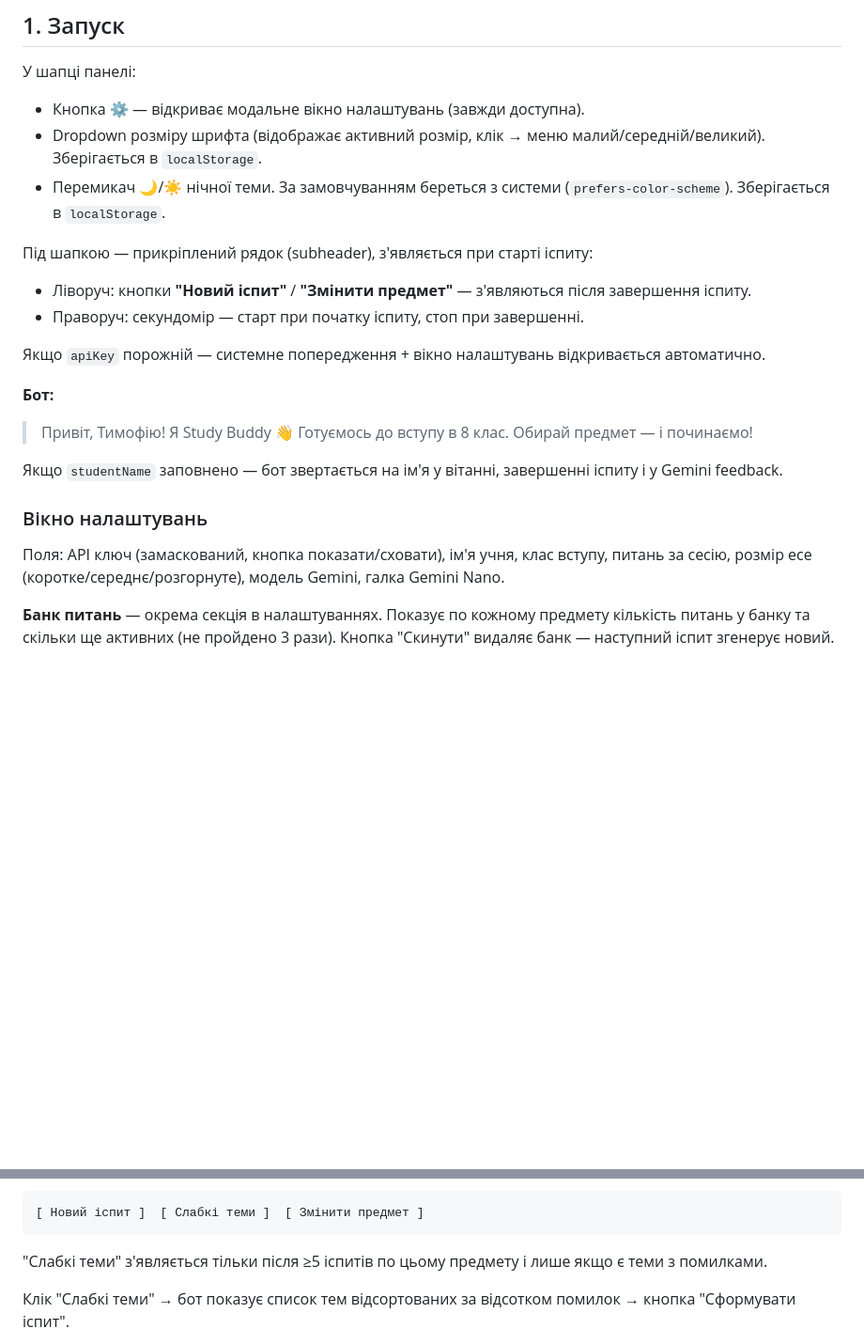
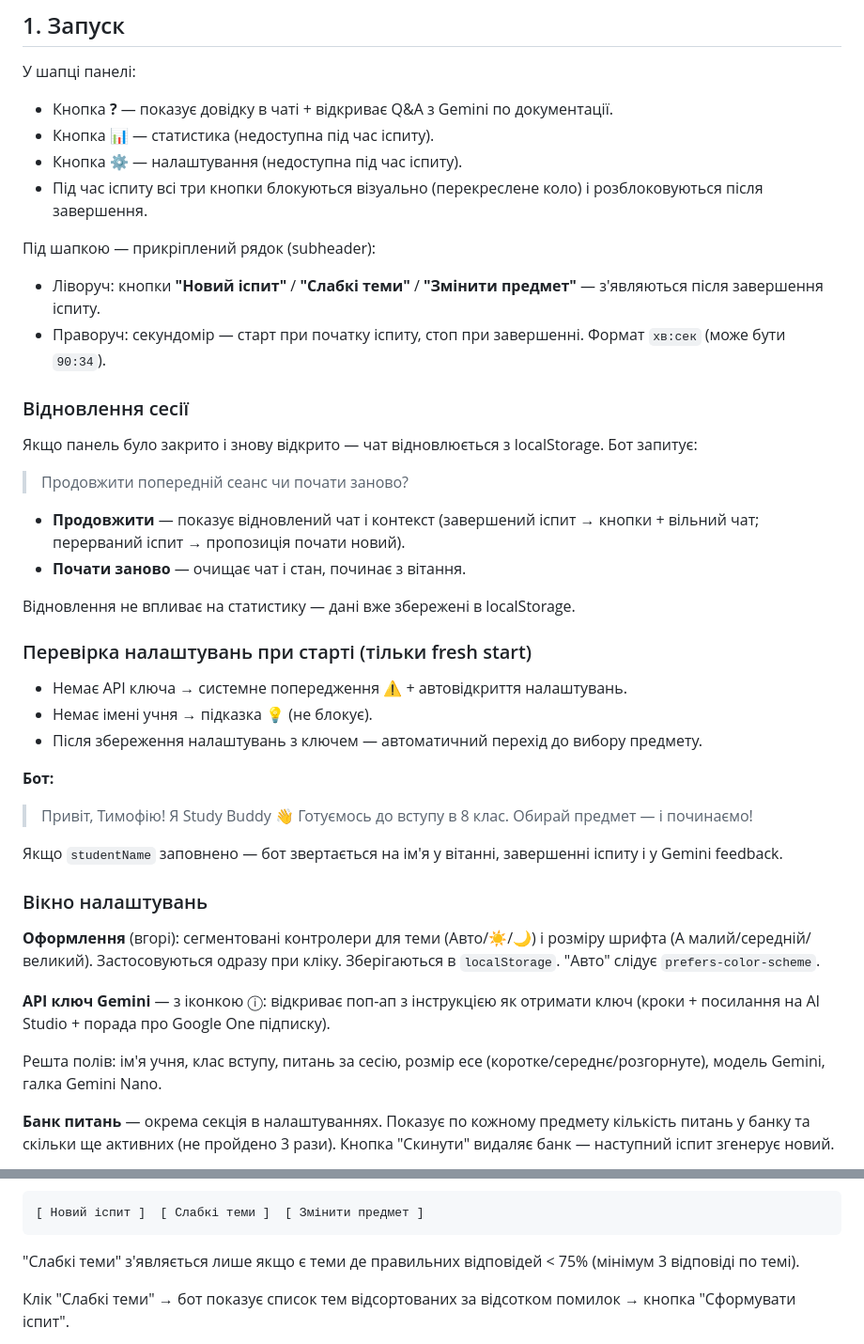
Before and after one commit to bogusua/study-buddy, a Markdown page: USER_FLOW.md, 2 parts joined by grey strips. Shown at 94% size. GitHub-like rendering; blank space fills up the shorter version.

Commit message:
docs: update ROADMAP and USER_FLOW — settings UI, session restore, exam lock
Co-Authored-By: Claude Sonnet 4.6 <noreply@anthropic.com>

````diff
--- a/USER_FLOW.md
+++ b/USER_FLOW.md
@@ -17,15 +17,30 @@
 ## 1. Запуск
 
 У шапці панелі:
-- Кнопка ⚙️ — відкриває модальне вікно налаштувань (завжди доступна).
-- Dropdown розміру шрифта (відображає активний розмір, клік → меню малий/середній/великий). Зберігається в `localStorage`.
-- Перемикач 🌙/☀️ нічної теми. За замовчуванням береться з системи (`prefers-color-scheme`). Зберігається в `localStorage`.
+- Кнопка **?** — показує довідку в чаті + відкриває Q&A з Gemini по документації.
+- Кнопка **📊** — статистика (недоступна під час іспиту).
+- Кнопка **⚙️** — налаштування (недоступна під час іспиту).
+- Під час іспиту всі три кнопки блокуються візуально (перекреслене коло) і розблоковуються після завершення.
 
-Під шапкою — прикріплений рядок (subheader), з'являється при старті іспиту:
-- Ліворуч: кнопки **"Новий іспит"** / **"Змінити предмет"** — з'являються після завершення іспиту.
-- Праворуч: секундомір — старт при початку іспиту, стоп при завершенні.
+Під шапкою — прикріплений рядок (subheader):
+- Ліворуч: кнопки **"Новий іспит"** / **"Слабкі теми"** / **"Змінити предмет"** — з'являються після завершення іспиту.
+- Праворуч: секундомір — старт при початку іспиту, стоп при завершенні. Формат `хв:сек` (може бути `90:34`).
 
-Якщо `apiKey` порожній — системне попередження + вікно налаштувань відкривається автоматично.
+### Відновлення сесії
+
+Якщо панель було закрито і знову відкрито — чат відновлюється з localStorage. Бот запитує:
+> Продовжити попередній сеанс чи почати заново?
+
+- **Продовжити** — показує відновлений чат і контекст (завершений іспит → кнопки + вільний чат; перерваний іспит → пропозиція почати новий).
+- **Почати заново** — очищає чат і стан, починає з вітання.
+
+Відновлення не впливає на статистику — дані вже збережені в localStorage.
+
+### Перевірка налаштувань при старті (тільки fresh start)
+
+- Немає API ключа → системне попередження ⚠️ + автовідкриття налаштувань.
+- Немає імені учня → підказка 💡 (не блокує).
+- Після збереження налаштувань з ключем — автоматичний перехід до вибору предмету.
 
 **Бот:**
 > Привіт, Тимофію! Я Study Buddy 👋
@@ -35,7 +50,11 @@
 
 ### Вікно налаштувань
 
-Поля: API ключ (замаскований, кнопка показати/сховати), ім'я учня, клас вступу, питань за сесію, розмір есе (коротке/середнє/розгорнуте), модель Gemini, галка Gemini Nano.
+**Оформлення** (вгорі): сегментовані контролери для теми (Авто/☀️/🌙) і розміру шрифта (A малий/середній/великий). Застосовуються одразу при кліку. Зберігаються в `localStorage`. "Авто" слідує `prefers-color-scheme`.
+
+**API ключ Gemini** — з іконкою ⓘ: відкриває поп-ап з інструкцією як отримати ключ (кроки + посилання на AI Studio + порада про Google One підписку).
+
+Решта полів: ім'я учня, клас вступу, питань за сесію, розмір есе (коротке/середнє/розгорнуте), модель Gemini, галка Gemini Nano.
 
 **Банк питань** — окрема секція в налаштуваннях. Показує по кожному предмету кількість питань у банку та скільки ще активних (не пройдено 3 рази). Кнопка "Скинути" видаляє банк — наступний іспит згенерує новий.
 
@@ -160,7 +179,7 @@ Gemini оцінює за окремим промптом:
 [ Новий іспит ]  [ Слабкі теми ]  [ Змінити предмет ]
 ```
 
-"Слабкі теми" з'являється тільки після ≥5 іспитів по цьому предмету і лише якщо є теми з помилками.
+"Слабкі теми" з'являється лише якщо є теми де правильних відповідей < 75% (мінімум 3 відповіді по темі).
 
 Клік "Слабкі теми" → бот показує список тем відсортованих за відсотком помилок → кнопка "Сформувати іспит".
 
````
Also changed, not shown: ROADMAP.md (+10 -6 lines).
